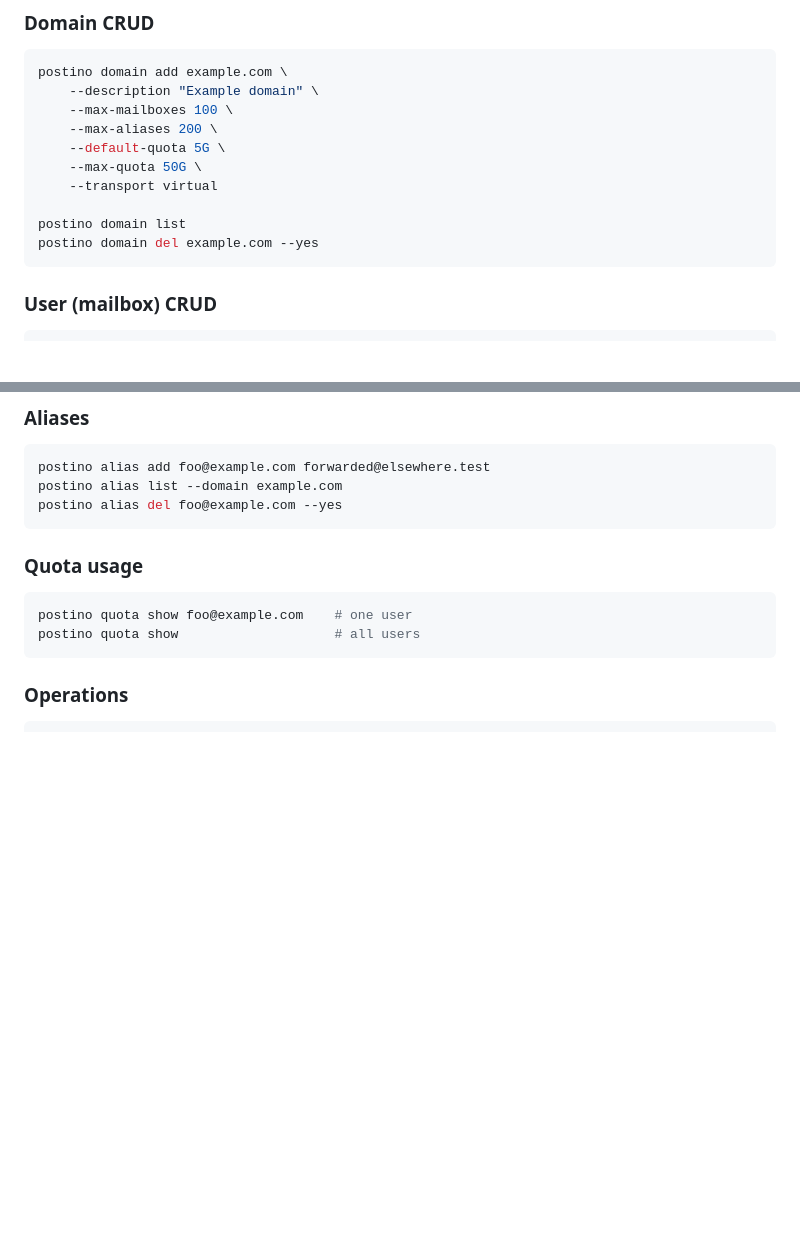
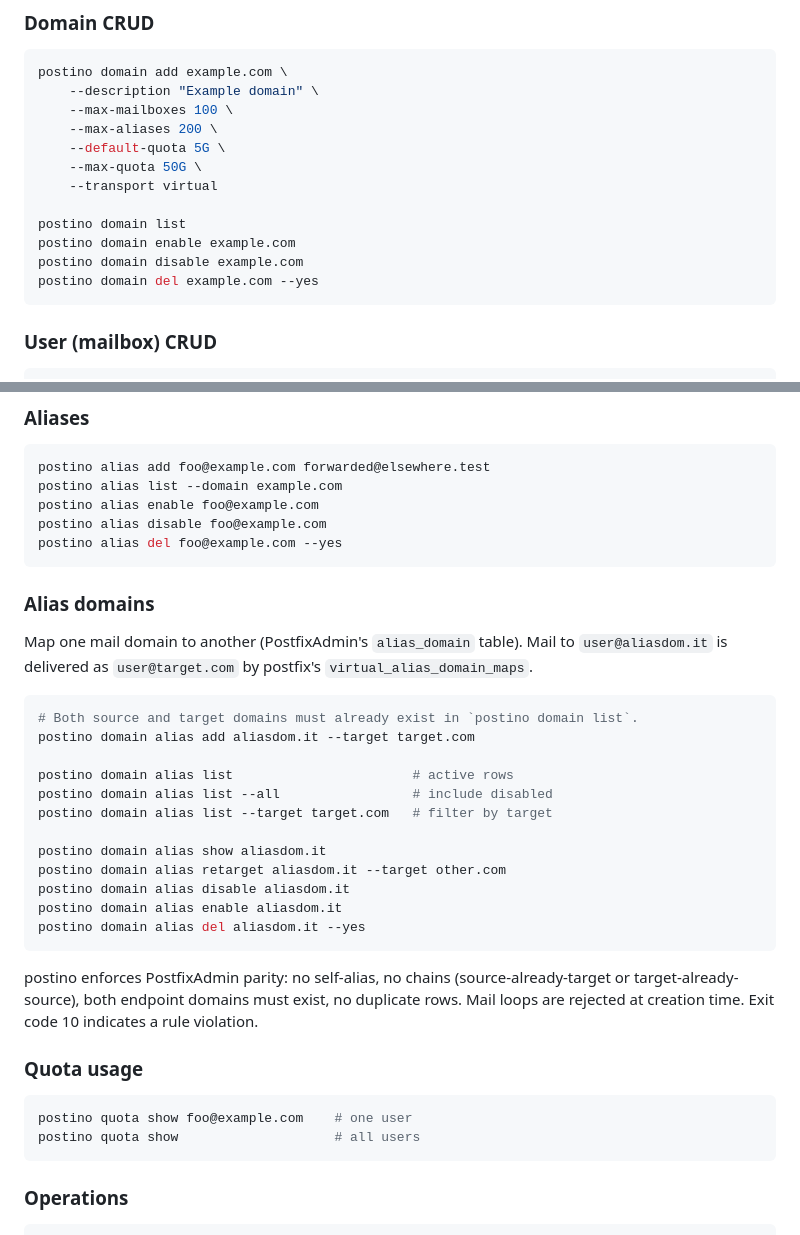
Before and after one commit to vjt/postino, a Markdown page: README.md, 2 parts joined by grey strips. Rendered like a GitHub page; blank space fills up the shorter version.

Commit message:
docs(v0.6): alias_domain CRUD, enable/disable parity, cf-files note

````diff
--- a/README.md
+++ b/README.md
@@ -213,6 +213,8 @@ postino domain add example.com \
     --transport virtual
 
 postino domain list
+postino domain enable example.com
+postino domain disable example.com
 postino domain del example.com --yes
 ```
 
@@ -241,8 +243,36 @@ postino user del foo@example.com --keep-maildir
 ```sh
 postino alias add foo@example.com forwarded@elsewhere.test
 postino alias list --domain example.com
+postino alias enable foo@example.com
+postino alias disable foo@example.com
 postino alias del foo@example.com --yes
 ```
+
+### Alias domains
+
+Map one mail domain to another (PostfixAdmin's `alias_domain` table).
+Mail to `user@aliasdom.it` is delivered as `user@target.com` by
+postfix's `virtual_alias_domain_maps`.
+
+```sh
+# Both source and target domains must already exist in `postino domain list`.
+postino domain alias add aliasdom.it --target target.com
+
+postino domain alias list                       # active rows
+postino domain alias list --all                 # include disabled
+postino domain alias list --target target.com   # filter by target
+
+postino domain alias show aliasdom.it
+postino domain alias retarget aliasdom.it --target other.com
+postino domain alias disable aliasdom.it
+postino domain alias enable aliasdom.it
+postino domain alias del aliasdom.it --yes
+```
+
+postino enforces PostfixAdmin parity: no self-alias, no chains
+(source-already-target or target-already-source), both endpoint
+domains must exist, no duplicate rows. Mail loops are rejected at
+creation time. Exit code 10 indicates a rule violation.
 
 ### Quota usage
 
````
Also changed, not shown: CLAUDE.md (+5 -0 lines), docs/ROADMAP.md (+13 -0 lines).
